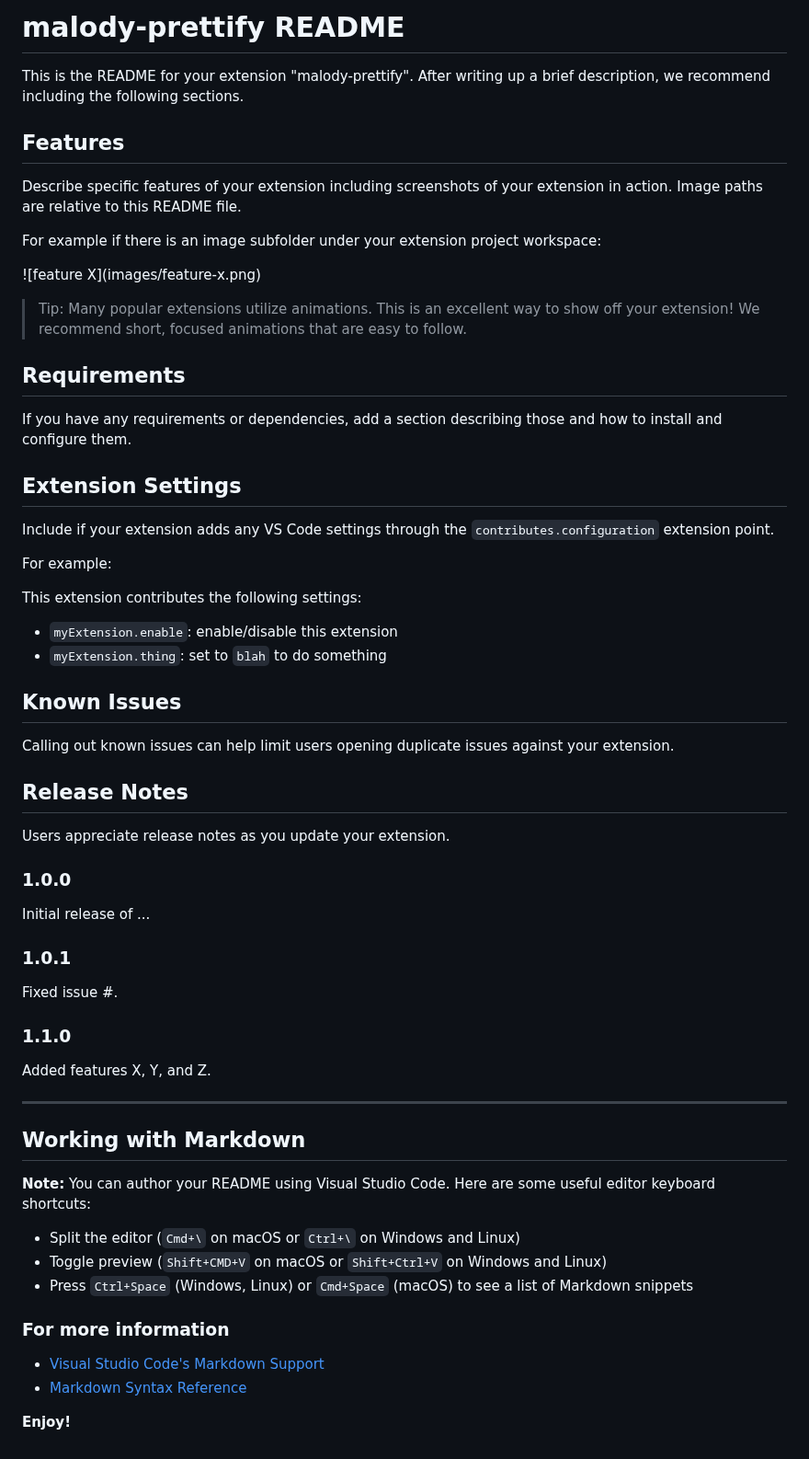
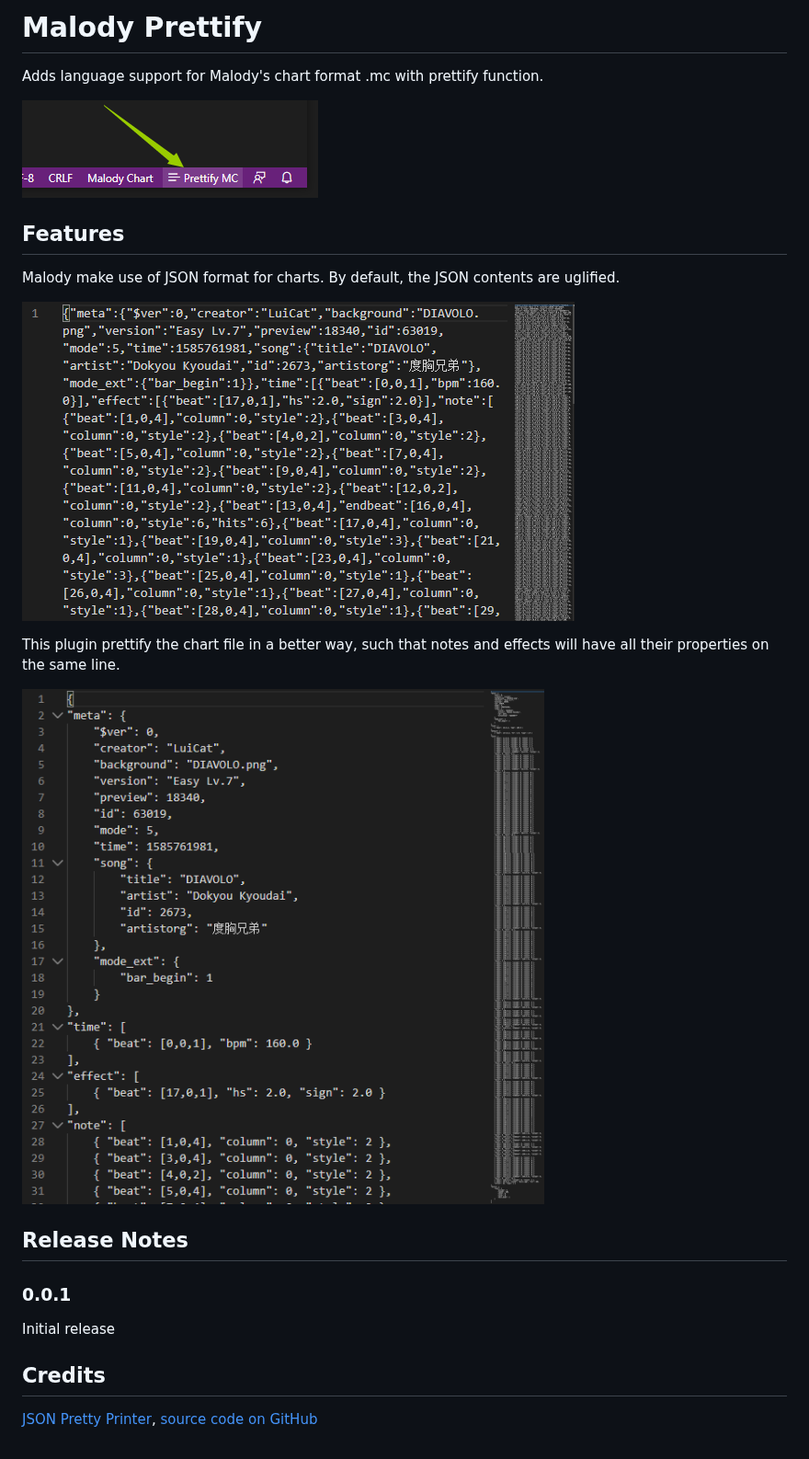
Before and after one commit to LuiCat/malody-prettify, a Markdown page: README.md, the part around the change. Shown at 92% size. Drawn GitHub-style; pictures changed too: images/button.png (added), images/pretty.png (added), images/ugly.png (added).

```diff
--- a/README.md
+++ b/README.md
@@ -1,65 +1,25 @@
-# malody-prettify README
+# Malody Prettify
 
-This is the README for your extension "malody-prettify". After writing up a brief description, we recommend including the following sections.
+Adds language support for Malody's chart format .mc with prettify function.
+
+![Button](images/button.png)
 
 ## Features
 
-Describe specific features of your extension including screenshots of your extension in action. Image paths are relative to this README file.
+Malody make use of JSON format for charts. By default, the JSON contents are uglified.
 
-For example if there is an image subfolder under your extension project workspace:
+![Before prettify](images/ugly.png)
 
-\!\[feature X\]\(images/feature-x.png\)
+This plugin prettify the chart file in a better way, such that notes and effects will have all their properties on the same line.
 
-> Tip: Many popular extensions utilize animations. This is an excellent way to show off your extension! We recommend short, focused animations that are easy to follow.
-
-## Requirements
-
-If you have any requirements or dependencies, add a section describing those and how to install and configure them.
-
-## Extension Settings
-
-Include if your extension adds any VS Code settings through the `contributes.configuration` extension point.
-
-For example:
-
-This extension contributes the following settings:
-
-* `myExtension.enable`: enable/disable this extension
-* `myExtension.thing`: set to `blah` to do something
-
-## Known Issues
-
-Calling out known issues can help limit users opening duplicate issues against your extension.
+![After prettify](images/pretty.png)
 
 ## Release Notes
 
-Users appreciate release notes as you update your extension.
+### 0.0.1
 
-### 1.0.0
+Initial release
 
-Initial release of ...
+## Credits
 
-### 1.0.1
-
-Fixed issue #.
-
-### 1.1.0
-
-Added features X, Y, and Z.
-
------------------------------------------------------------------------------------------------------------
-
-## Working with Markdown
-
-**Note:** You can author your README using Visual Studio Code.  Here are some useful editor keyboard shortcuts:
-
-* Split the editor (`Cmd+\` on macOS or `Ctrl+\` on Windows and Linux)
-* Toggle preview (`Shift+CMD+V` on macOS or `Shift+Ctrl+V` on Windows and Linux)
-* Press `Ctrl+Space` (Windows, Linux) or `Cmd+Space` (macOS) to see a list of Markdown snippets
-
-### For more information
-
-* [Visual Studio Code's Markdown Support](http://code.visualstudio.com/docs/languages/markdown)
-* [Markdown Syntax Reference](https://help.github.com/articles/markdown-basics/)
-
-**Enjoy!**
+[JSON Pretty Printer](https://marketplace.visualstudio.com/items?itemName=euskadi31.json-pretty-printer), [source code on GitHub](https://github.com/euskadi31/vscode-json-pretty-printer)
```
